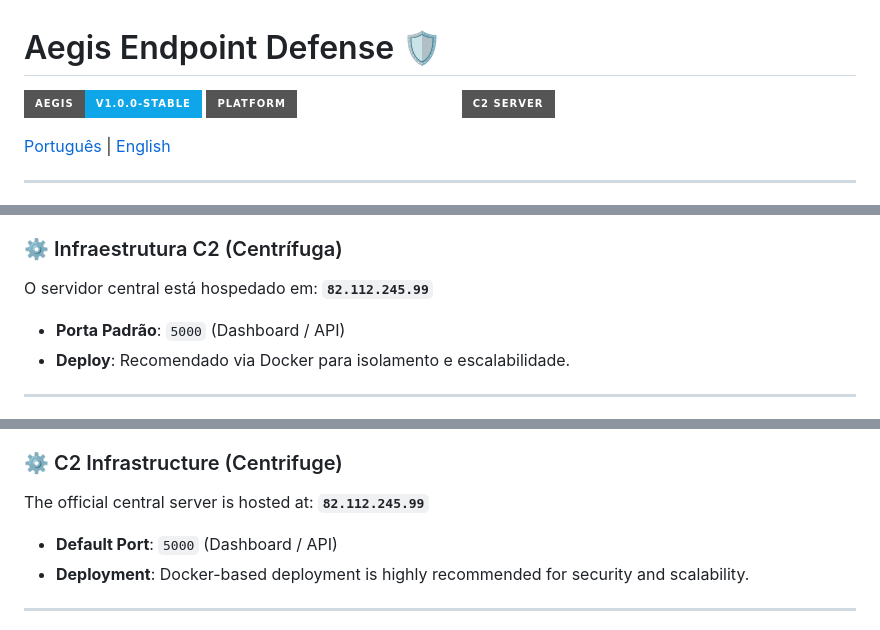
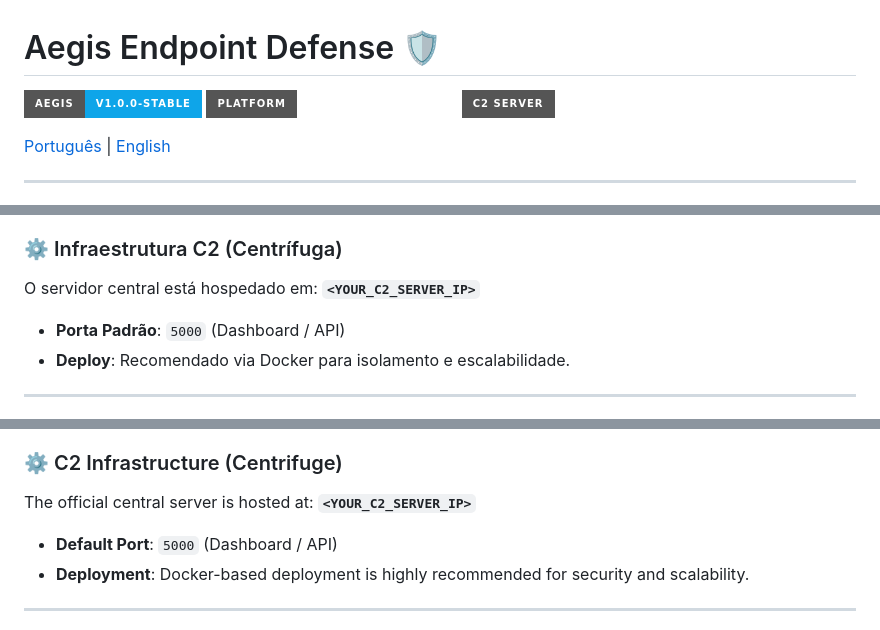
Before and after one commit to BernardoMancia/aegis-endpoint-defense, a Markdown page: README.md, 3 parts joined by grey strips. Rendered like a GitHub page; badges without logos.

Commit message:
docs: anonymize C2 IP in README for public use

```diff
--- a/README.md
+++ b/README.md
@@ -1,7 +1,7 @@
 # Aegis Endpoint Defense 🛡️
 [![Aegis Build](https://img.shields.io/badge/Aegis-v1.0.0--Stable-0ea5e9?style=for-the-badge&logo=shippable)](https://github.com/BernardoMancia/aegis-endpoint-defense)
 [![Platform](https://img.shields.io/badge/Platform-Windows%20%7C%20Android-white?style=for-the-badge&logo=windows)](https://github.com/BernardoMancia/aegis-endpoint-defense)
-[![C2 Status](https://img.shields.io/badge/C2_Server-82.112.245.99-emerald?style=for-the-badge&logo=linux)](http://82.112.245.99:5000)
+[![C2 Status](https://img.shields.io/badge/C2_Server-<YOUR_C2_SERVER_IP>-emerald?style=for-the-badge&logo=linux)](http://<YOUR_C2_SERVER_IP>:5000)
 
 [Português](#português) | [English](#english)
 
@@ -26,7 +26,7 @@ Aegis é uma plataforma avançada de **SIEM & EDR (Endpoint Detection and Respon
 - **IA Integrada**: Copilot de segurança com contexto total do endpoint para triagem acelerada.
 
 ### ⚙️ Infraestrutura C2 (Centrífuga)
-O servidor central está hospedado em: **`82.112.245.99`**
+O servidor central está hospedado em: **`<YOUR_C2_SERVER_IP>`**
 - **Porta Padrão**: `5000` (Dashboard / API)
 - **Deploy**: Recomendado via Docker para isolamento e escalabilidade.
 
@@ -51,7 +51,7 @@ Aegis is an advanced open-source **SIEM & EDR (Endpoint Detection and Response)*
 - **Integrated AI**: Security Copilot with full endpoint context for accelerated incident triage.
 
 ### ⚙️ C2 Infrastructure (Centrifuge)
-The official central server is hosted at: **`82.112.245.99`**
+The official central server is hosted at: **`<YOUR_C2_SERVER_IP>`**
 - **Default Port**: `5000` (Dashboard / API)
 - **Deployment**: Docker-based deployment is highly recommended for security and scalability.
 
```
